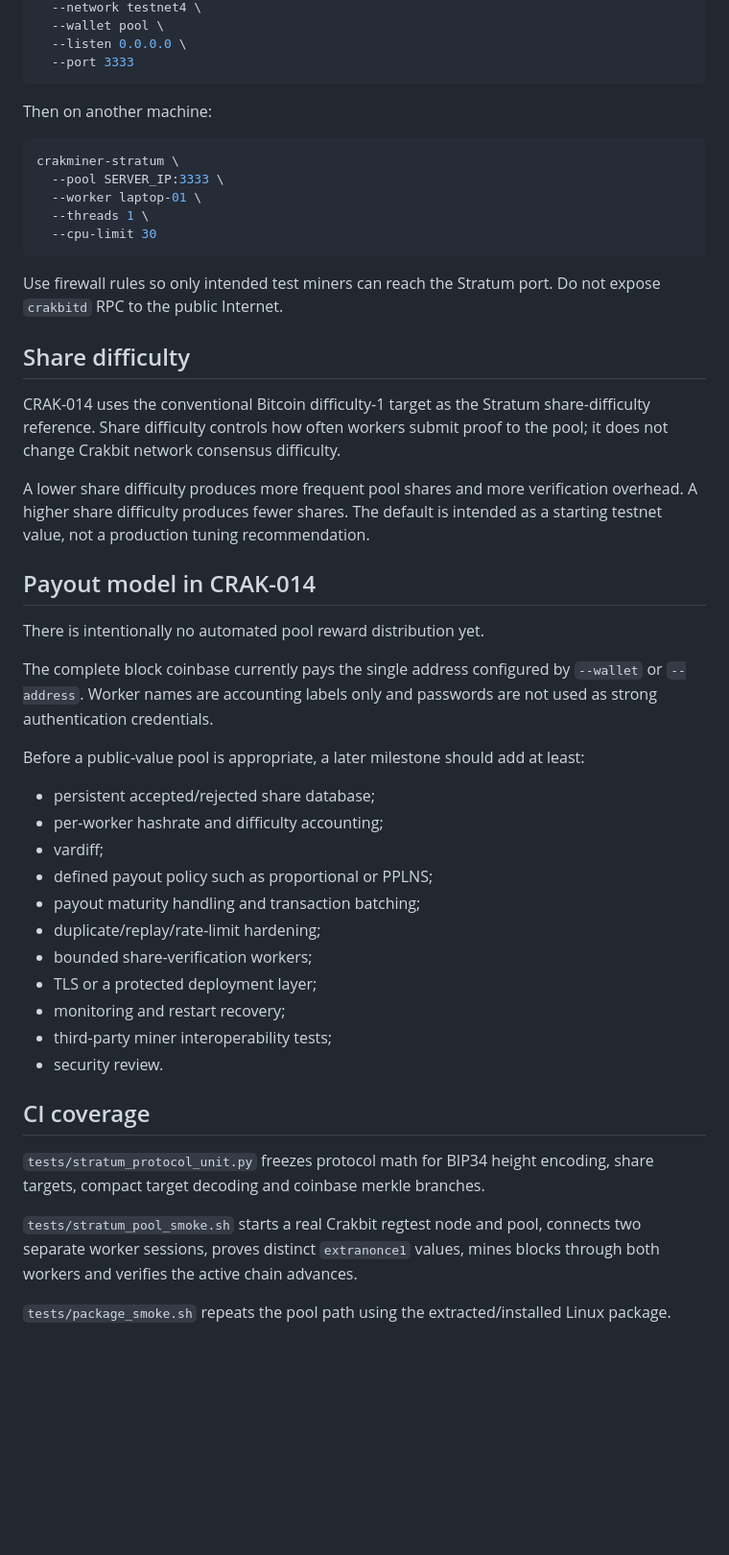
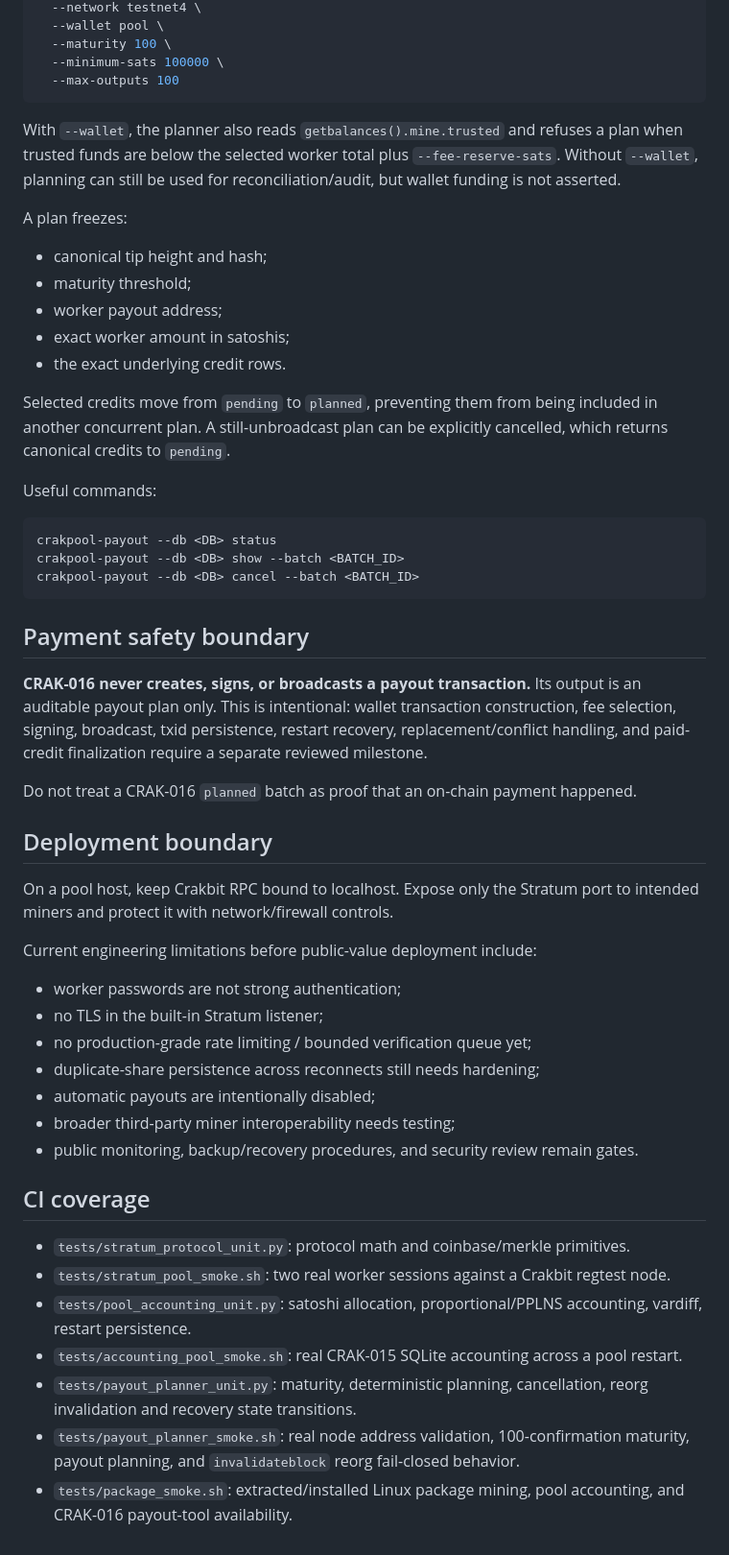
Before and after one commit to navindusasmitha/Crakbit-Core, a Markdown page: docs/POOL.md, the part around one of its changes. Shown at 96% size. GitHub-like rendering; blank space fills up the shorter version.

Commit message:
CRAK-016: document accounting and payout planning

````diff
--- a/docs/POOL.md
+++ b/docs/POOL.md
@@ -91,51 +148,56 @@ crakpool \
   --network testnet4 \
   --wallet pool \
-  --listen 0.0.0.0 \
-  --port 3333
+  --maturity 100 \
+  --minimum-sats 100000 \
+  --max-outputs 100
 ```
 
-Then on another machine:
+With `--wallet`, the planner also reads `getbalances().mine.trusted` and refuses a plan when trusted funds are below the selected worker total plus `--fee-reserve-sats`. Without `--wallet`, planning can still be used for reconciliation/audit, but wallet funding is not asserted.
+
+A plan freezes:
+
+- canonical tip height and hash;
+- maturity threshold;
+- worker payout address;
+- exact worker amount in satoshis;
+- the exact underlying credit rows.
+
+Selected credits move from `pending` to `planned`, preventing them from being included in another concurrent plan. A still-unbroadcast plan can be explicitly cancelled, which returns canonical credits to `pending`.
+
+Useful commands:
 
 ```bash
-crakminer-stratum \
-  --pool SERVER_IP:3333 \
-  --worker laptop-01 \
-  --threads 1 \
-  --cpu-limit 30
+crakpool-payout --db <DB> status
+crakpool-payout --db <DB> show --batch <BATCH_ID>
+crakpool-payout --db <DB> cancel --batch <BATCH_ID>
 ```
 
-Use firewall rules so only intended test miners can reach the Stratum port. Do not expose `crakbitd` RPC to the public Internet.
+## Payment safety boundary
 
-## Share difficulty
+**CRAK-016 never creates, signs, or broadcasts a payout transaction.** Its output is an auditable payout plan only. This is intentional: wallet transaction construction, fee selection, signing, broadcast, txid persistence, restart recovery, replacement/conflict handling, and paid-credit finalization require a separate reviewed milestone.
 
-CRAK-014 uses the conventional Bitcoin difficulty-1 target as the Stratum share-difficulty reference. Share difficulty controls how often workers submit proof to the pool; it does not change Crakbit network consensus difficulty.
+Do not treat a CRAK-016 `planned` batch as proof that an on-chain payment happened.
 
-A lower share difficulty produces more frequent pool shares and more verification overhead. A higher share difficulty produces fewer shares. The default is intended as a starting testnet value, not a production tuning recommendation.
+## Deployment boundary
 
-## Payout model in CRAK-014
+On a pool host, keep Crakbit RPC bound to localhost. Expose only the Stratum port to intended miners and protect it with network/firewall controls.
 
-There is intentionally no automated pool reward distribution yet.
+Current engineering limitations before public-value deployment include:
 
-The complete block coinbase currently pays the single address configured by `--wallet` or `--address`. Worker names are accounting labels only and passwords are not used as strong authentication credentials.
-
-Before a public-value pool is appropriate, a later milestone should add at least:
-
-- persistent accepted/rejected share database;
-- per-worker hashrate and difficulty accounting;
-- vardiff;
-- defined payout policy such as proportional or PPLNS;
-- payout maturity handling and transaction batching;
-- duplicate/replay/rate-limit hardening;
-- bounded share-verification workers;
-- TLS or a protected deployment layer;
-- monitoring and restart recovery;
-- third-party miner interoperability tests;
-- security review.
+- worker passwords are not strong authentication;
+- no TLS in the built-in Stratum listener;
+- no production-grade rate limiting / bounded verification queue yet;
+- duplicate-share persistence across reconnects still needs hardening;
+- automatic payouts are intentionally disabled;
+- broader third-party miner interoperability needs testing;
+- public monitoring, backup/recovery procedures, and security review remain gates.
 
 ## CI coverage
 
-`tests/stratum_protocol_unit.py` freezes protocol math for BIP34 height encoding, share targets, compact target decoding and coinbase merkle branches.
-
-`tests/stratum_pool_smoke.sh` starts a real Crakbit regtest node and pool, connects two separate worker sessions, proves distinct `extranonce1` values, mines blocks through both workers and verifies the active chain advances.
-
-`tests/package_smoke.sh` repeats the pool path using the extracted/installed Linux package.
+- `tests/stratum_protocol_unit.py`: protocol math and coinbase/merkle primitives.
+- `tests/stratum_pool_smoke.sh`: two real worker sessions against a Crakbit regtest node.
+- `tests/pool_accounting_unit.py`: satoshi allocation, proportional/PPLNS accounting, vardiff, restart persistence.
+- `tests/accounting_pool_smoke.sh`: real CRAK-015 SQLite accounting across a pool restart.
+- `tests/payout_planner_unit.py`: maturity, deterministic planning, cancellation, reorg invalidation and recovery state transitions.
+- `tests/payout_planner_smoke.sh`: real node address validation, 100-confirmation maturity, payout planning, and `invalidateblock` reorg fail-closed behavior.
+- `tests/package_smoke.sh`: extracted/installed Linux package mining, pool accounting, and CRAK-016 payout-tool availability.
````
Also changed, not shown: other parts of docs/POOL.md (+89 -32 lines).
